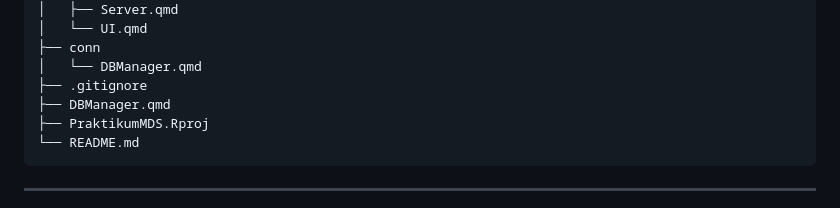
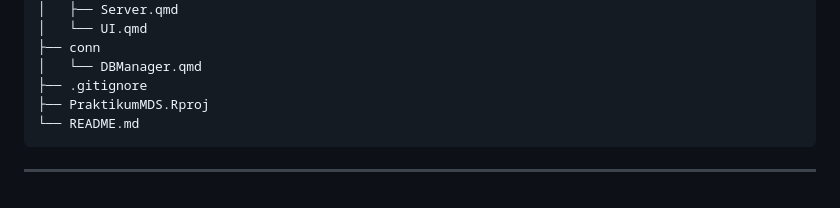
Before and after one commit to delagustiara24/ProjectMDS, a Markdown page: README.md, the part around the change. GitHub-like rendering.

````diff
--- a/README.md
+++ b/README.md
@@ -250,7 +250,6 @@ CREATE TABLE IF NOT EXISTS data_transaction (
 ├── conn
 │   └── DBManager.qmd
 ├── .gitignore
-├── DBManager.qmd
 ├── PraktikumMDS.Rproj
 └── README.md
 ```
````
